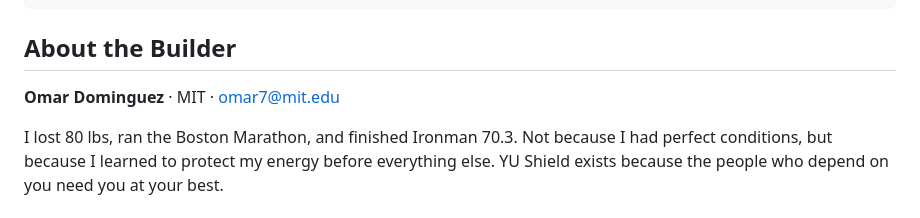
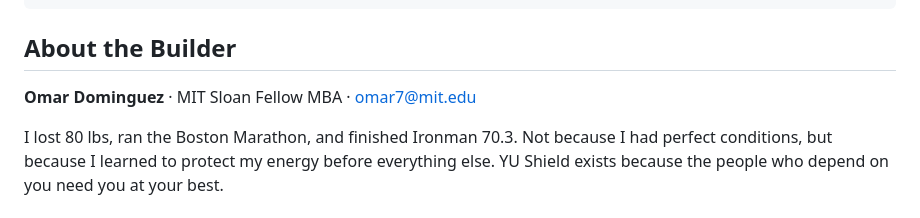
Before and after one commit to odominguez7/podman-hackathon, a Markdown page: SUBMISSION.md, the part around the change. Drawn GitHub-style.

````diff
--- a/SUBMISSION.md
+++ b/SUBMISSION.md
@@ -59,6 +59,6 @@ podman run -p 8000:8000 docker.io/odominguez7/yu-shield:latest
 ```
 
 ## About the Builder
-**Omar Dominguez** · MIT · omar7@mit.edu
+**Omar Dominguez** · MIT Sloan Fellow MBA · omar7@mit.edu
 
 I lost 80 lbs, ran the Boston Marathon, and finished Ironman 70.3. Not because I had perfect conditions, but because I learned to protect my energy before everything else. YU Shield exists because the people who depend on you need you at your best.
````
Also changed, not shown: README.md (+1 -1 lines).
